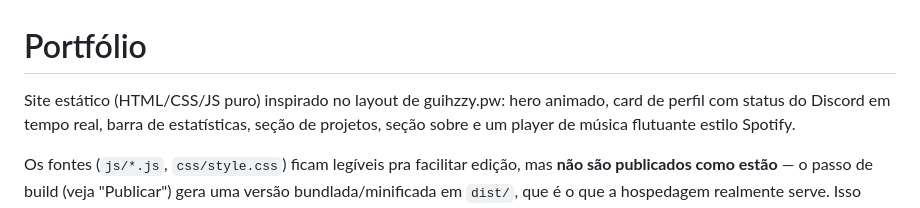
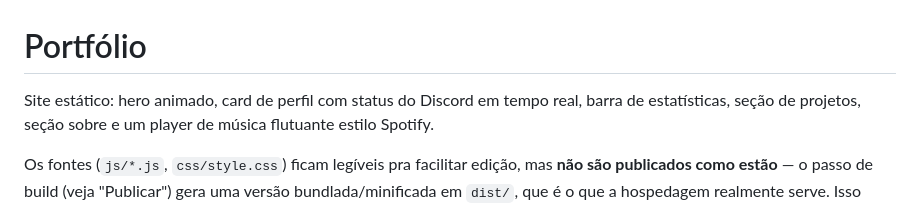
Before and after one commit to otavioxz/fsite, a Markdown page: README.md, the part around the change. Drawn GitHub-style.

Commit message:
Revise README to include project features
Updated project description to highlight features.

```diff
--- a/README.md
+++ b/README.md
@@ -1,6 +1,6 @@
 # Portfólio
 
-Site estático (HTML/CSS/JS puro) inspirado no layout de guihzzy.pw:
+Site estático:
 hero animado, card de perfil com status do Discord em tempo real,
 barra de estatísticas, seção de projetos, seção sobre e um player de
 música flutuante estilo Spotify.
```
